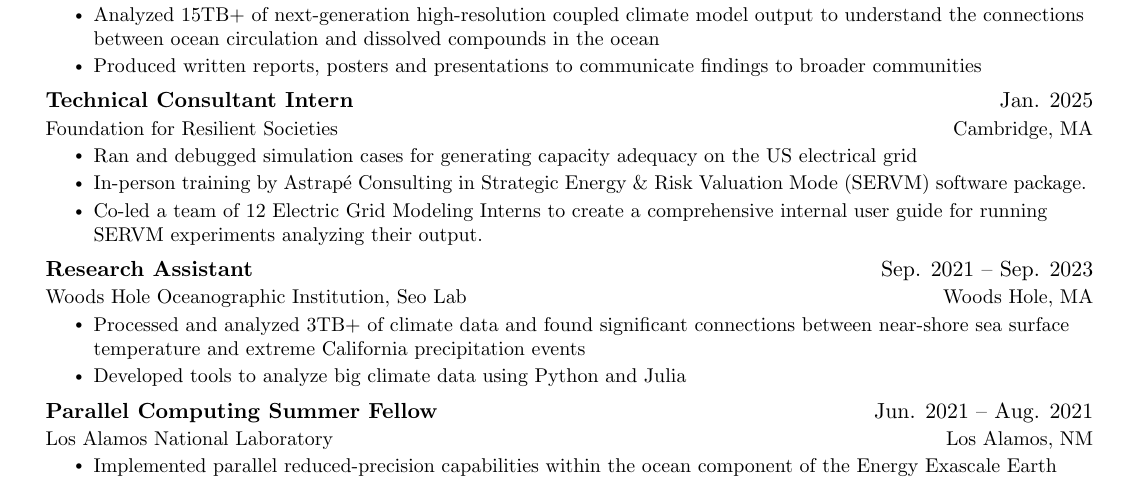
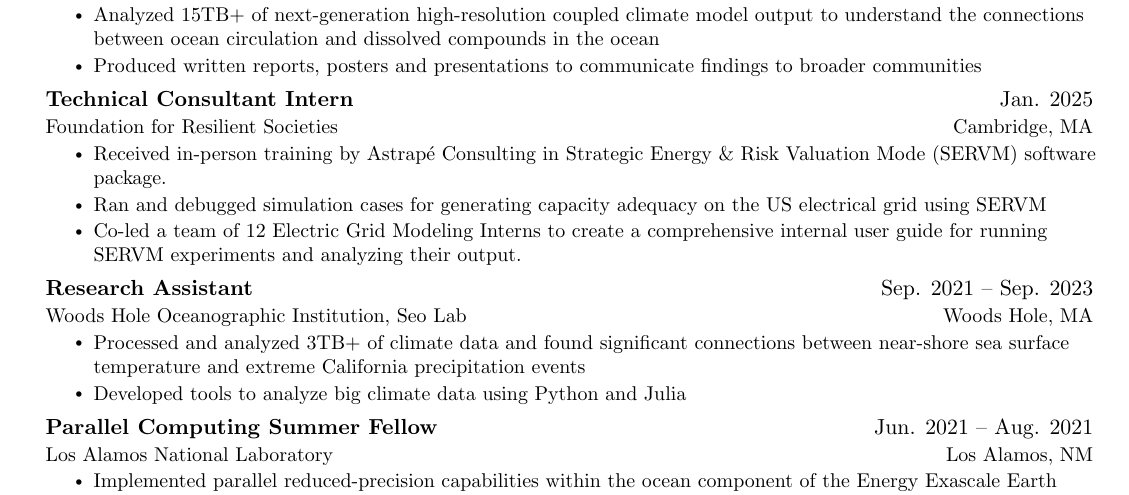
Before and after one commit to anthony-meza/Meza_CV_Resume, a LaTeX CV (Resume.tex): part of the page, cut so that both start at the same text. Compiled offline with pdfLaTeX.

Commit message:
Updates from Overleaf

```diff
--- a/Resume.tex
+++ b/Resume.tex
@@ -174,9 +174,9 @@
       {Technical Consultant Intern}{Jan. 2025}
       {Foundation for Resilient Societies}{Cambridge, MA}
       \resumeItemListStart
-        \resumeItem{Ran and debugged simulation cases for generating capacity adequacy on the US electrical grid}
-        \resumeItem{In-person training by Astrapé Consulting in Strategic Energy \& Risk Valuation Mode (SERVM) software package.}
-        \resumeItem{Co-led a team of 12 Electric Grid Modeling Interns to create a comprehensive internal user guide for running SERVM experiments analyzing their output.}
+        \resumeItem{Received in-person training by Astrapé Consulting in Strategic Energy \& Risk Valuation Mode (SERVM) software package.}
+        \resumeItem{Ran and debugged simulation cases for generating capacity adequacy on the US electrical grid using SERVM}
+        \resumeItem{Co-led a team of 12 Electric Grid Modeling Interns to create a comprehensive internal user guide for running SERVM experiments and analyzing their output.}
       \resumeItemListEnd
 
     \resumeSubheading
```
